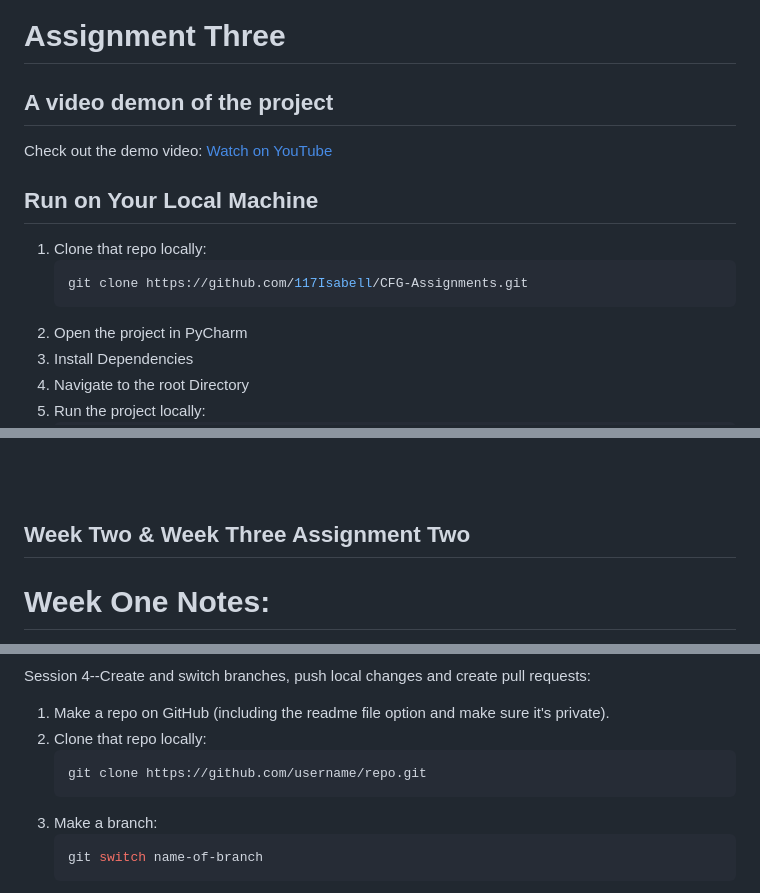
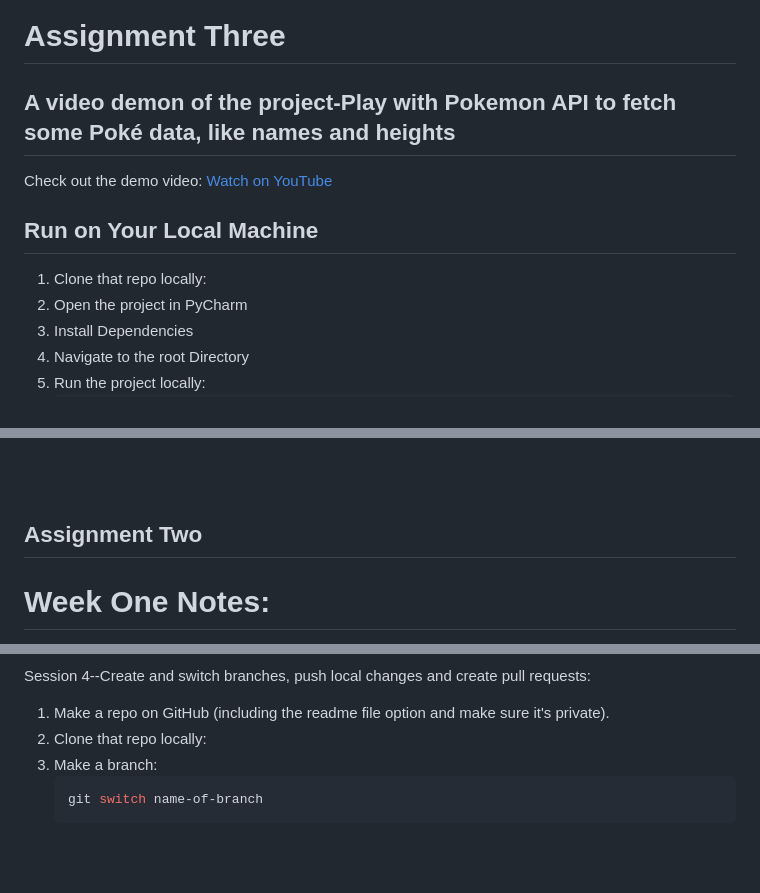
Before and after one commit to 117Isabell/9-week-Python-Flask-SQL-training, a Markdown page: README.md, 3 parts joined by grey strips. GitHub-like rendering; blank space fills up the shorter version.

````diff
--- a/README.md
+++ b/README.md
@@ -192,15 +192,12 @@ You should now have a K-Dramas Management API set up and ready to use. Have fun!
 
 <br><br>
 # Assignment Three
-## A video demon of the project
+## A video demon of the project-Play with Pokemon API to fetch some Poké data, like names and heights
 Check out the demo video: [Watch on YouTube](https://youtu.be/3kUayEoKSg4)
 
 ## Run on Your Local Machine
 
 1. Clone that repo locally:
-   ```bash
-   git clone https://github.com/117Isabell/CFG-Assignments.git
-   ```
 2. Open the project in PyCharm
 3. Install Dependencies
 4. Navigate to the root Directory
@@ -224,7 +221,7 @@ For more details, please go to: https://flask.palletsprojects.com/en/3.0.x/#
 
 <br><br>
 
-## Week Two & Week Three Assignment Two
+## Assignment Two
 
 <h1 align="left">Week One Notes:</h1>
 
@@ -250,9 +247,6 @@ Steps:
 
 1. Make a repo on GitHub (including the readme file option and make sure it's private).
 2. Clone that repo locally:
-   ```bash
-   git clone https://github.com/username/repo.git
-   ```
 3. Make a branch:
    ```bash
    git switch name-of-branch
````
Also changed, not shown: other parts of README.md (+1 -1 lines).
